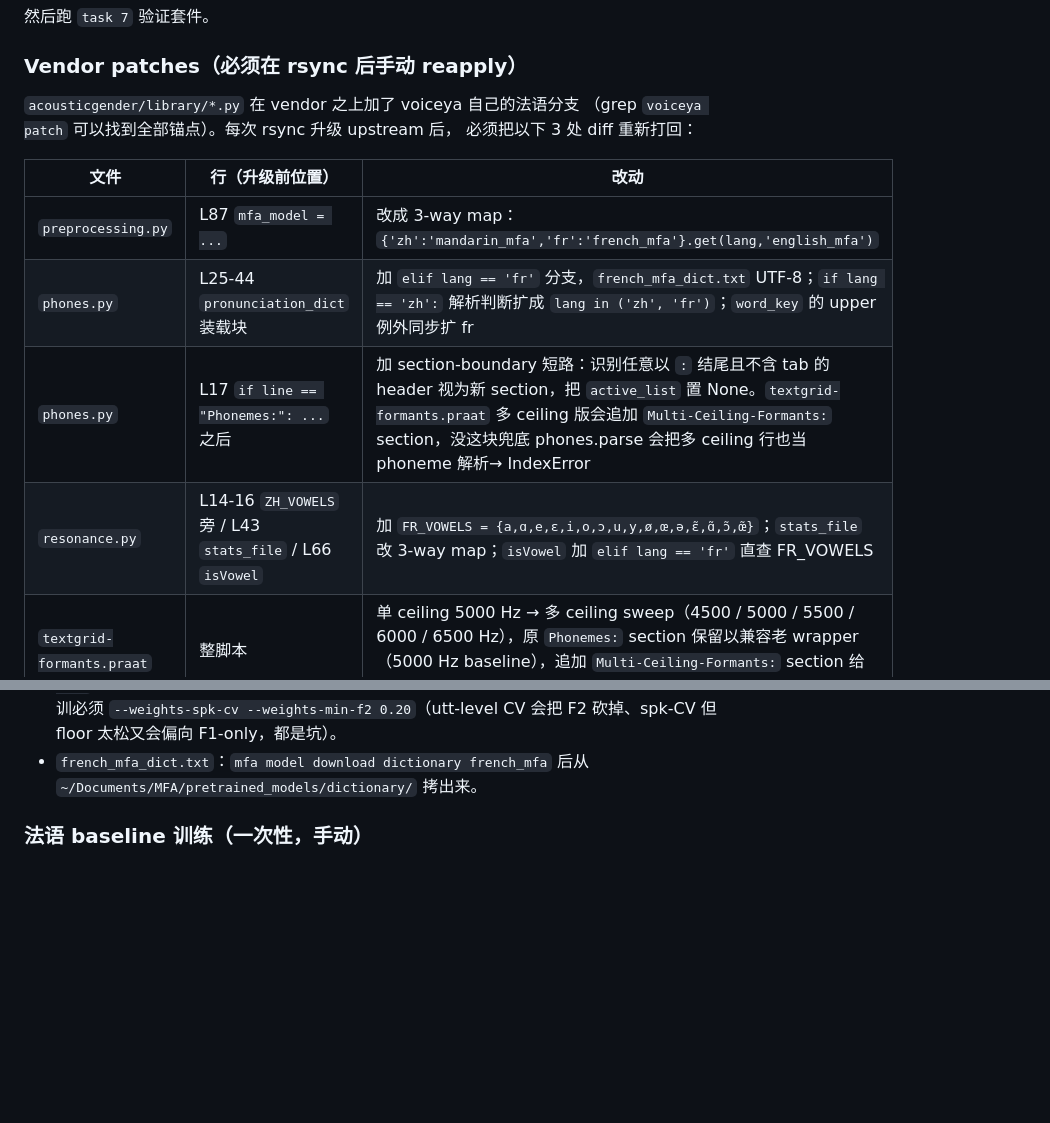
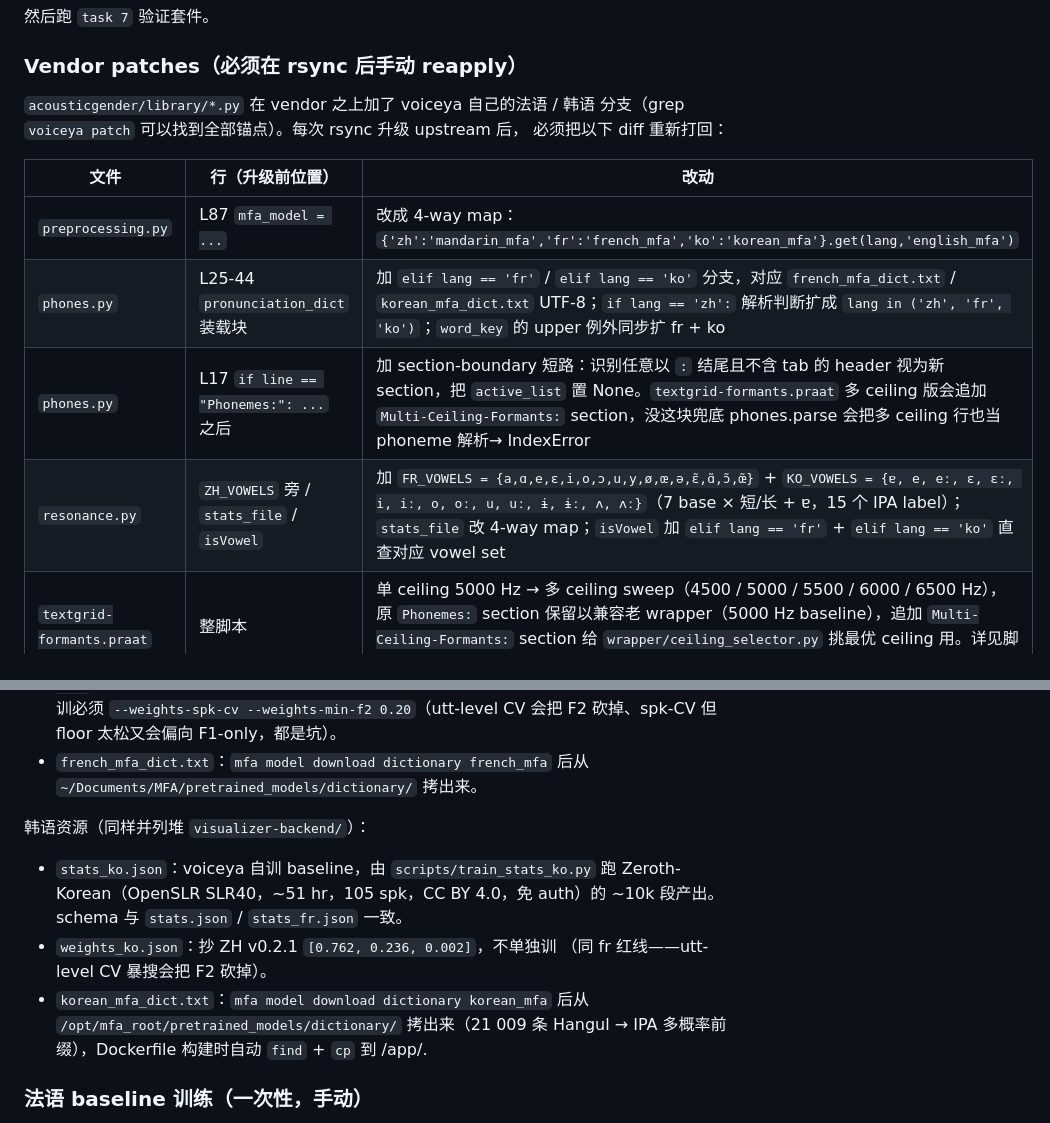
Before and after one commit to guojunximi-cell/Voice-Gender-Analyzer, a Markdown page: voiceya/sidecars/README.md, 2 parts joined by grey strips. GitHub-like rendering; blank space fills up the shorter version.

```diff
--- a/voiceya/sidecars/README.md
+++ b/voiceya/sidecars/README.md
@@ -51,16 +51,16 @@ cp /path/to/gender-voice-visualization/cmudict.txt \
 
 ### Vendor patches（必须在 rsync 后手动 reapply）
 
-`acousticgender/library/*.py` 在 vendor 之上加了 voiceya 自己的法语分支
-（grep `voiceya patch` 可以找到全部锚点）。每次 rsync 升级 upstream 后，
-必须把以下 3 处 diff 重新打回：
+`acousticgender/library/*.py` 在 vendor 之上加了 voiceya 自己的法语 / 韩语
+分支（grep `voiceya patch` 可以找到全部锚点）。每次 rsync 升级 upstream 后，
+必须把以下 diff 重新打回：
 
 | 文件 | 行（升级前位置） | 改动 |
 |------|------------------|------|
-| `preprocessing.py` | L87 `mfa_model = ...` | 改成 3-way map：`{'zh':'mandarin_mfa','fr':'french_mfa'}.get(lang,'english_mfa')` |
-| `phones.py` | L25-44 `pronunciation_dict` 装载块 | 加 `elif lang == 'fr'` 分支，`french_mfa_dict.txt` UTF-8；`if lang == 'zh':` 解析判断扩成 `lang in ('zh', 'fr')`；`word_key` 的 upper 例外同步扩 fr |
+| `preprocessing.py` | L87 `mfa_model = ...` | 改成 4-way map：`{'zh':'mandarin_mfa','fr':'french_mfa','ko':'korean_mfa'}.get(lang,'english_mfa')` |
+| `phones.py` | L25-44 `pronunciation_dict` 装载块 | 加 `elif lang == 'fr'` / `elif lang == 'ko'` 分支，对应 `french_mfa_dict.txt` / `korean_mfa_dict.txt` UTF-8；`if lang == 'zh':` 解析判断扩成 `lang in ('zh', 'fr', 'ko')`；`word_key` 的 upper 例外同步扩 fr + ko |
 | `phones.py` | L17 `if line == "Phonemes:": ...` 之后 | 加 section-boundary 短路：识别任意以 `:` 结尾且不含 tab 的 header 视为新 section，把 `active_list` 置 None。`textgrid-formants.praat` 多 ceiling 版会追加 `Multi-Ceiling-Formants:` section，没这块兜底 phones.parse 会把多 ceiling 行也当 phoneme 解析→ IndexError |
-| `resonance.py` | L14-16 `ZH_VOWELS` 旁 / L43 `stats_file` / L66 `isVowel` | 加 `FR_VOWELS = {a,ɑ,e,ɛ,i,o,ɔ,u,y,ø,œ,ə,ɛ̃,ɑ̃,ɔ̃,œ̃}`；`stats_file` 改 3-way map；`isVowel` 加 `elif lang == 'fr'` 直查 FR_VOWELS |
+| `resonance.py` | `ZH_VOWELS` 旁 / `stats_file` / `isVowel` | 加 `FR_VOWELS = {a,ɑ,e,ɛ,i,o,ɔ,u,y,ø,œ,ə,ɛ̃,ɑ̃,ɔ̃,œ̃}` + `KO_VOWELS = {ɐ, e, eː, ɛ, ɛː, i, iː, o, oː, u, uː, ɨ, ɨː, ʌ, ʌː}`（7 base × 短/长 + ɐ，15 个 IPA label）；`stats_file` 改 4-way map；`isVowel` 加 `elif lang == 'fr'` + `elif lang == 'ko'` 直查对应 vowel set |
 | `textgrid-formants.praat` | 整脚本 | 单 ceiling 5000 Hz → 多 ceiling sweep（4500 / 5000 / 5500 / 6000 / 6500 Hz），原 `Phonemes:` section 保留以兼容老 wrapper（5000 Hz baseline），追加 `Multi-Ceiling-Formants:` section 给 `wrapper/ceiling_selector.py` 挑最优 ceiling 用。详见脚本头部注释 |
 
 `wrapper/ceiling_selector.py` 不属于 vendor — 它在 wrapper 层消费 `Multi-Ceiling-Formants:` section，按"同元音类内 F1/F2/F3 变异最小"挑 ceiling，重写 `Phonemes:` section 后给 `phones.parse` 喂回。`multichunk.process_from_wav` 与 `main.py` 单 chunk 路径都接进去了，输出多一个 `formant_ceiling_hz` 字段供 worker 透传。回归测试在 `tests/test_french_ceiling_selector.py`（含 4 男 + 4 女 fr CommonVoice fixture）。
@@ -73,6 +73,16 @@ cp /path/to/gender-voice-visualization/cmudict.txt \
 - `weights_fr.json`：抄 ZH v0.2.1 `[0.762, 0.236, 0.002]`，不单独训。EN `[0.732, 0.268, 0.0]` 与 ZH v0.2.1 在 spk-disjoint holdout 上验证过 F1+F2 主导的物理关系跨语言一致。重训必须 `--weights-spk-cv --weights-min-f2 0.20`（utt-level CV 会把 F2 砍掉、spk-CV 但 floor 太松又会偏向 F1-only，都是坑）。
 - `french_mfa_dict.txt`：`mfa model download dictionary french_mfa` 后从
   `~/Documents/MFA/pretrained_models/dictionary/` 拷出来。
+
+韩语资源（同样并列堆 `visualizer-backend/`）：
+- `stats_ko.json`：voiceya 自训 baseline，由 `scripts/train_stats_ko.py` 跑
+  Zeroth-Korean（OpenSLR SLR40，~51 hr，105 spk，CC BY 4.0，免 auth）的
+  ~10k 段产出。schema 与 `stats.json` / `stats_fr.json` 一致。
+- `weights_ko.json`：抄 ZH v0.2.1 `[0.762, 0.236, 0.002]`，不单独训
+  （同 fr 红线——utt-level CV 暴搜会把 F2 砍掉）。
+- `korean_mfa_dict.txt`：`mfa model download dictionary korean_mfa` 后从
+  `/opt/mfa_root/pretrained_models/dictionary/` 拷出来（21 009 条
+  Hangul → IPA 多概率前缀），Dockerfile 构建时自动 `find` + `cp` 到 /app/.
 
 ### 法语 baseline 训练（一次性，手动）
 
```
Also changed, not shown: other parts of voiceya/sidecars/README.md (+82 -0 lines), CLAUDE.md (+4 -3 lines).
